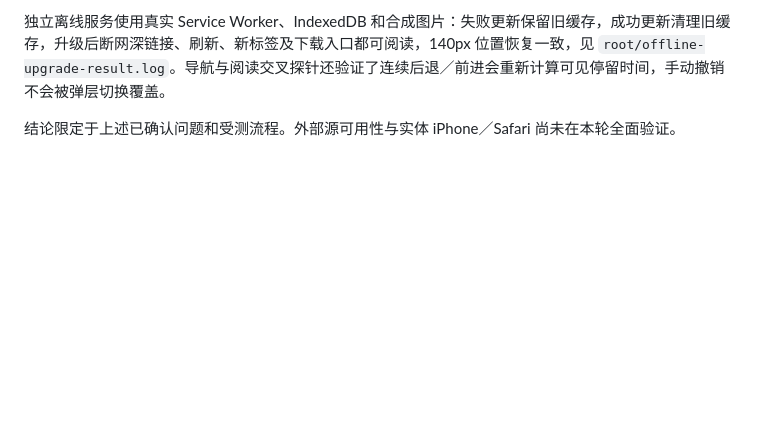
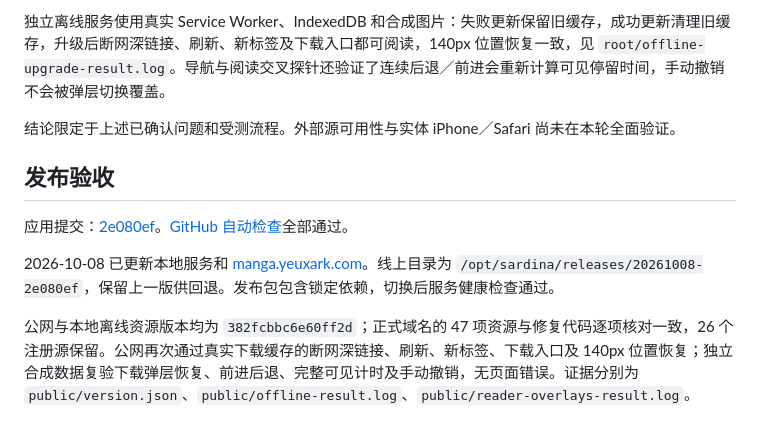
Before and after one commit to zzzfu411/Sardina-manga, a Markdown page: docs/2026-10-08_修复独立复核.md, the part around the change. Rendered like a GitHub page; blank space fills up the shorter version.

Commit message:
docs: record independent fixes and production acceptance [skip ci]

```diff
--- a/docs/2026-10-08_修复独立复核.md
+++ b/docs/2026-10-08_修复独立复核.md
@@ -142,3 +142,11 @@
 独立离线服务使用真实 Service Worker、IndexedDB 和合成图片：失败更新保留旧缓存，成功更新清理旧缓存，升级后断网深链接、刷新、新标签及下载入口都可阅读，140px 位置恢复一致，见 `root/offline-upgrade-result.log`。导航与阅读交叉探针还验证了连续后退／前进会重新计算可见停留时间，手动撤销不会被弹层切换覆盖。
 
 结论限定于上述已确认问题和受测流程。外部源可用性与实体 iPhone／Safari 尚未在本轮全面验证。
+
+## 发布验收
+
+应用提交：[2e080ef](https://github.com/zzzfu411/Sardina-manga/commit/2e080efcecc7f452f8e12f1aff4d0a3f8244e0ed)。[GitHub 自动检查](https://github.com/zzzfu411/Sardina-manga/actions/runs/37745229314)全部通过。
+
+2026-10-08 已更新本地服务和 [manga.yeuxark.com](https://manga.yeuxark.com)。线上目录为 `/opt/sardina/releases/20261008-2e080ef`，保留上一版供回退。发布包包含锁定依赖，切换后服务健康检查通过。
+
+公网与本地离线资源版本均为 `382fcbbc6e60ff2d`；正式域名的 47 项资源与修复代码逐项核对一致，26 个注册源保留。公网再次通过真实下载缓存的断网深链接、刷新、新标签、下载入口及 140px 位置恢复；独立合成数据复验下载弹层恢复、前进后退、完整可见计时及手动撤销，无页面错误。证据分别为 `public/version.json`、`public/offline-result.log`、`public/reader-overlays-result.log`。
```
